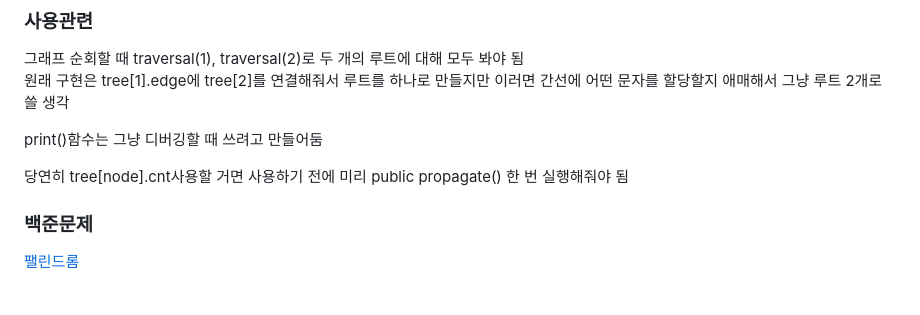
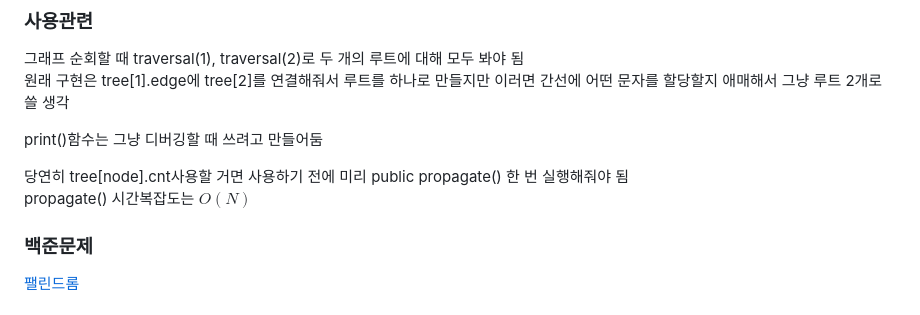
Before and after one commit to simta1/ps-algorithm, a Markdown page: 문자열/Palindromic Tree.md, the part around the change. GitHub-like rendering.

Commit message:
docs: 회문 트리 propagate 시간복잡도 추가

```diff
--- a/문자열/Palindromic Tree.md
+++ b/문자열/Palindromic Tree.md
@@ -136,6 +136,7 @@ public propagate()함수에서는 suffix link를 기준으로 위상정렬하여
 print()함수는 그냥 디버깅할 때 쓰려고 만들어둠
 
 당연히 tree[node].cnt사용할 거면 사용하기 전에 미리 public propagate() 한 번 실행해줘야 됨
+propagate() 시간복잡도는 $O(N)$
 
 ### 백준문제
 [팰린드롬](https://www.acmicpc.net/problem/10066)
```
